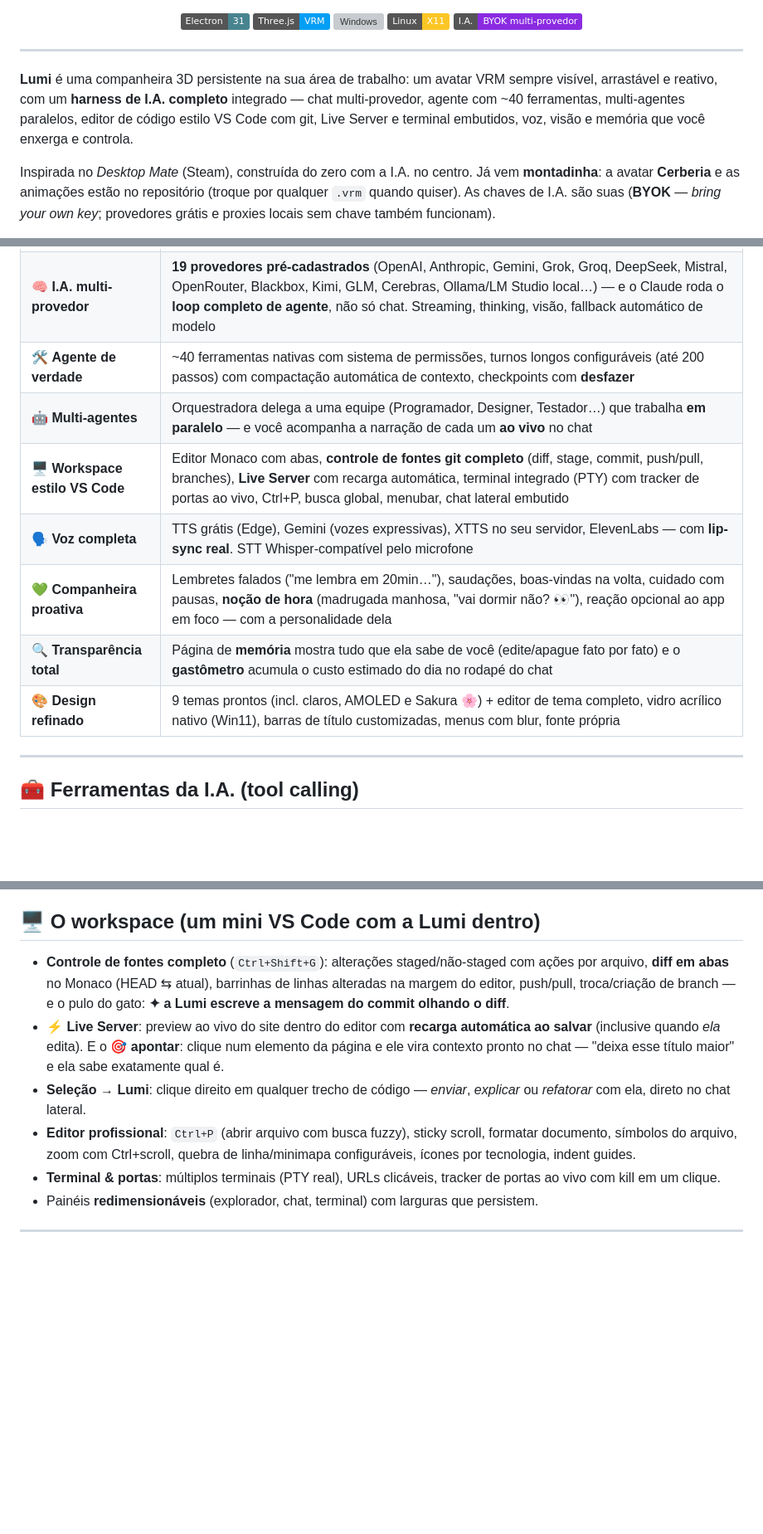
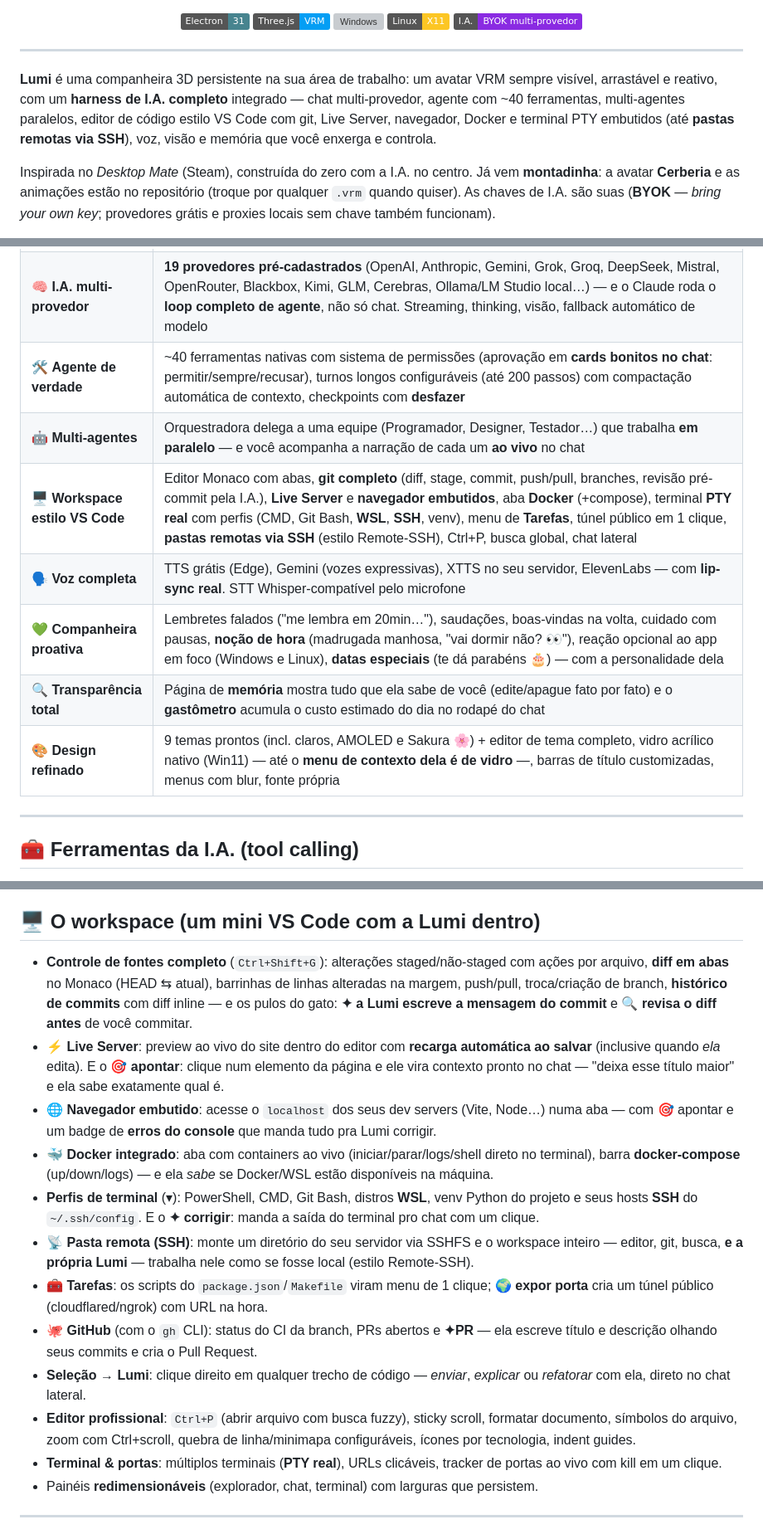
Before and after one commit to thomasnrs/Lumi_Agent, a Markdown page: README.md, 3 parts joined by grey strips. Shown at 83% size. Rendered like a GitHub page; badges without logos; blank space fills up the shorter version; grey boxes are pictures that could not be loaded.

Commit message:
README: novidades da rodada (workspace conectado ao mundo)
- destaques atualizados: git com revisao pre-commit, Docker+compose,
  navegador embutido, perfis de terminal (WSL/SSH/venv), tarefas,
  tunel publico, pastas remotas via SSH, aprovacoes em cards no chat,
  datas especiais, menu de contexto de vidro
- catalogo de ferramentas ganhou read_clipboard/write_clipboard
- secao do workspace reescrita com as integracoes novas (Docker,
  navegador+console->Lumi, SSH remoto, GitHub gh com PR escrito por
  ela, tarefas, tunel)
- dados: lumi.log e backup/relatar problema; notas: PTY ja vem nos
  instaladores + requisito sshfs do remoto; roadmap com auto-update/CI
  marcado

Co-Authored-By: Claude Fable 5 <noreply@anthropic.com>

```diff
--- a/README.md
+++ b/README.md
@@ -19,7 +19,7 @@ Um avatar 3D que vive no seu desktop — conversa, vê, fala, ouve, lembra…
 
 ---
 
-**Lumi** é uma companheira 3D persistente na sua área de trabalho: um avatar VRM sempre visível, arrastável e reativo, com um **harness de I.A. completo** integrado — chat multi-provedor, agente com ~40 ferramentas, multi-agentes paralelos, editor de código estilo VS Code com git, Live Server e terminal embutidos, voz, visão e memória que você enxerga e controla.
+**Lumi** é uma companheira 3D persistente na sua área de trabalho: um avatar VRM sempre visível, arrastável e reativo, com um **harness de I.A. completo** integrado — chat multi-provedor, agente com ~40 ferramentas, multi-agentes paralelos, editor de código estilo VS Code com git, Live Server, navegador, Docker e terminal PTY embutidos (até **pastas remotas via SSH**), voz, visão e memória que você enxerga e controla.
 
 Inspirada no *Desktop Mate* (Steam), construída do zero com a I.A. no centro. Já vem **montadinha**: a avatar **Cerberia** e as animações estão no repositório (troque por qualquer `.vrm` quando quiser). As chaves de I.A. são suas (**BYOK** — *bring your own key*; provedores grátis e proxies locais sem chave também funcionam).
 
@@ -33,13 +33,13 @@ Inspirada no *Desktop Mate* (Steam), construída do zero com a I.A. no centro. J
 |---|---|
 | 🧍 **Avatar vivo** | Janela transparente sempre no topo, click-through inteligente (clica através dela fora do corpo), olhos seguem o cursor, animações `.vrma`, emoções faciais reais (entende português: "empolgada", "melancólica"…), senta na barra de tarefas |
 | 🧠 **I.A. multi-provedor** | **19 provedores pré-cadastrados** (OpenAI, Anthropic, Gemini, Grok, Groq, DeepSeek, Mistral, OpenRouter, Blackbox, Kimi, GLM, Cerebras, Ollama/LM Studio local…) — e o Claude roda o **loop completo de agente**, não só chat. Streaming, thinking, visão, fallback automático de modelo |
-| 🛠️ **Agente de verdade** | ~40 ferramentas nativas com sistema de permissões, turnos longos configuráveis (até 200 passos) com compactação automática de contexto, checkpoints com **desfazer** |
+| 🛠️ **Agente de verdade** | ~40 ferramentas nativas com sistema de permissões (aprovação em **cards bonitos no chat**: permitir/sempre/recusar), turnos longos configuráveis (até 200 passos) com compactação automática de contexto, checkpoints com **desfazer** |
 | 🤖 **Multi-agentes** | Orquestradora delega a uma equipe (Programador, Designer, Testador…) que trabalha **em paralelo** — e você acompanha a narração de cada um **ao vivo** no chat |
-| 🖥️ **Workspace estilo VS Code** | Editor Monaco com abas, **controle de fontes git completo** (diff, stage, commit, push/pull, branches), **Live Server** com recarga automática, terminal integrado (PTY) com tracker de portas ao vivo, Ctrl+P, busca global, menubar, chat lateral embutido |
+| 🖥️ **Workspace estilo VS Code** | Editor Monaco com abas, **git completo** (diff, stage, commit, push/pull, branches, revisão pré-commit pela I.A.), **Live Server** e **navegador embutidos**, aba **Docker** (+compose), terminal **PTY real** com perfis (CMD, Git Bash, **WSL**, **SSH**, venv), menu de **Tarefas**, túnel público em 1 clique, **pastas remotas via SSH** (estilo Remote-SSH), Ctrl+P, busca global, chat lateral |
 | 🗣️ **Voz completa** | TTS grátis (Edge), Gemini (vozes expressivas), XTTS no seu servidor, ElevenLabs — com **lip-sync real**. STT Whisper-compatível pelo microfone |
-| 💚 **Companheira proativa** | Lembretes falados ("me lembra em 20min…"), saudações, boas-vindas na volta, cuidado com pausas, **noção de hora** (madrugada manhosa, "vai dormir não? 👀"), reação opcional ao app em foco — com a personalidade dela |
+| 💚 **Companheira proativa** | Lembretes falados ("me lembra em 20min…"), saudações, boas-vindas na volta, cuidado com pausas, **noção de hora** (madrugada manhosa, "vai dormir não? 👀"), reação opcional ao app em foco (Windows e Linux), **datas especiais** (te dá parabéns 🎂) — com a personalidade dela |
 | 🔍 **Transparência total** | Página de **memória** mostra tudo que ela sabe de você (edite/apague fato por fato) e o **gastômetro** acumula o custo estimado do dia no rodapé do chat |
-| 🎨 **Design refinado** | 9 temas prontos (incl. claros, AMOLED e Sakura 🌸) + editor de tema completo, vidro acrílico nativo (Win11), barras de título customizadas, menus com blur, fonte própria |
+| 🎨 **Design refinado** | 9 temas prontos (incl. claros, AMOLED e Sakura 🌸) + editor de tema completo, vidro acrílico nativo (Win11) — até o **menu de contexto dela é de vidro** —, barras de título customizadas, menus com blur, fonte própria |
 
 ---
 
@@ -111,11 +112,17 @@ Plugue servidores MCP externos (GitHub, bancos, o que quiser) — as ferramentas
 
 ## 🖥️ O workspace (um mini VS Code com a Lumi dentro)
 
-- **Controle de fontes completo** (`Ctrl+Shift+G`): alterações staged/não-staged com ações por arquivo, **diff em abas** no Monaco (HEAD ⇆ atual), barrinhas de linhas alteradas na margem do editor, push/pull, troca/criação de branch — e o pulo do gato: **✦ a Lumi escreve a mensagem do commit olhando o diff**.
+- **Controle de fontes completo** (`Ctrl+Shift+G`): alterações staged/não-staged com ações por arquivo, **diff em abas** no Monaco (HEAD ⇆ atual), barrinhas de linhas alteradas na margem, push/pull, troca/criação de branch, **histórico de commits** com diff inline — e os pulos do gato: **✦ a Lumi escreve a mensagem do commit** e **🔍 revisa o diff antes** de você commitar.
 - **⚡ Live Server**: preview ao vivo do site dentro do editor com **recarga automática ao salvar** (inclusive quando *ela* edita). E o **🎯 apontar**: clique num elemento da página e ele vira contexto pronto no chat — "deixa esse título maior" e ela sabe exatamente qual é.
+- **🌐 Navegador embutido**: acesse o `localhost` dos seus dev servers (Vite, Node…) numa aba — com 🎯 apontar e um badge de **erros do console** que manda tudo pra Lumi corrigir.
+- **🐳 Docker integrado**: aba com containers ao vivo (iniciar/parar/logs/shell direto no terminal), barra **docker-compose** (up/down/logs) — e ela *sabe* se Docker/WSL estão disponíveis na máquina.
+- **Perfis de terminal** (▾): PowerShell, CMD, Git Bash, distros **WSL**, venv Python do projeto e seus hosts **SSH** do `~/.ssh/config`. E o **✦ corrigir**: manda a saída do terminal pro chat com um clique.
+- **📡 Pasta remota (SSH)**: monte um diretório do seu servidor via SSHFS e o workspace inteiro — editor, git, busca, **e a própria Lumi** — trabalha nele como se fosse local (estilo Remote-SSH).
+- **🧰 Tarefas**: os scripts do `package.json`/`Makefile` viram menu de 1 clique; **🌍 expor porta** cria um túnel público (cloudflared/ngrok) com URL na hora.
+- **🐙 GitHub** (com o `gh` CLI): status do CI da branch, PRs abertos e **✦PR** — ela escreve título e descrição olhando seus commits e cria o Pull Request.
 - **Seleção → Lumi**: clique direito em qualquer trecho de código — *enviar*, *explicar* ou *refatorar* com ela, direto no chat lateral.
 - **Editor profissional**: `Ctrl+P` (abrir arquivo com busca fuzzy), sticky scroll, formatar documento, símbolos do arquivo, zoom com Ctrl+scroll, quebra de linha/minimapa configuráveis, ícones por tecnologia, indent guides.
-- **Terminal & portas**: múltiplos terminais (PTY real), URLs clicáveis, tracker de portas ao vivo com kill em um clique.
+- **Terminal & portas**: múltiplos terminais (**PTY real**), URLs clicáveis, tracker de portas ao vivo com kill em um clique.
 - Painéis **redimensionáveis** (explorador, chat, terminal) com larguras que persistem.
 
 ---
```
Also changed, not shown: other parts of README.md (+5 -3 lines).
